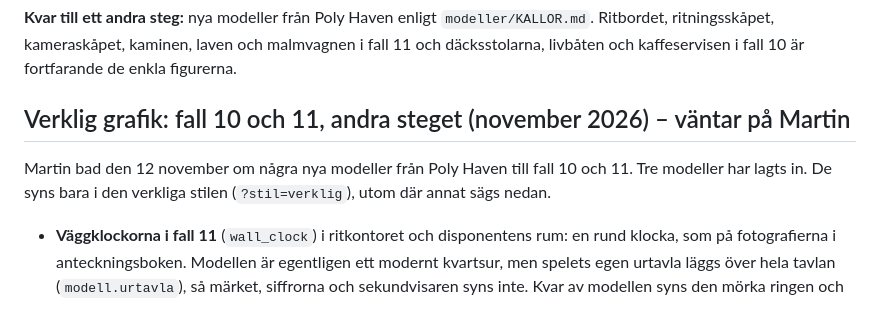
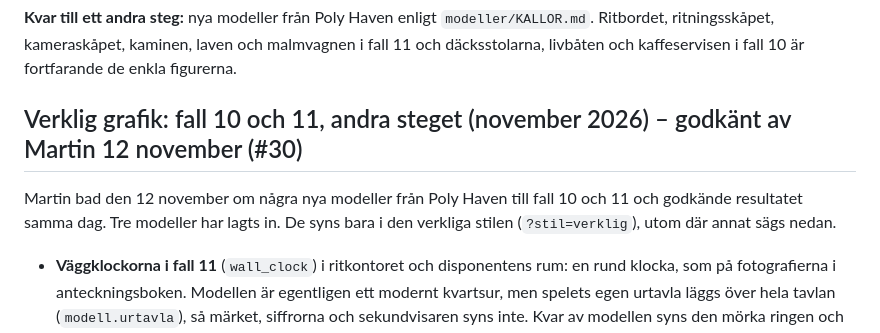
Before and after one commit to 9w9wt9yj98-cpu/Detektiv, a Markdown page: docs/beslut.md, the part around the change. GitHub-like rendering.

Commit message:
beslut.md: verklig grafik i fall 10–11 (steg 2) godkänd av Martin
Co-Authored-By: Claude Fable 5.2 <noreply@anthropic.com>
Claude-Session: https://claude.ai/code/session_01XZHsRL6sP8Zo5GieRi1CHT

```diff
--- a/docs/beslut.md
+++ b/docs/beslut.md
@@ -585,9 +585,9 @@ Martin valde den 12 november 3D-modeller i fall 10 och 11 som nästa steg. Förs
 
 **Kvar till ett andra steg:** nya modeller från Poly Haven enligt `modeller/KALLOR.md`. Ritbordet, ritningsskåpet, kameraskåpet, kaminen, laven och malmvagnen i fall 11 och däcksstolarna, livbåten och kaffeservisen i fall 10 är fortfarande de enkla figurerna.
 
-## Verklig grafik: fall 10 och 11, andra steget (november 2026) – väntar på Martin
+## Verklig grafik: fall 10 och 11, andra steget (november 2026) – godkänt av Martin 12 november (#30)
 
-Martin bad den 12 november om några nya modeller från Poly Haven till fall 10 och 11. Tre modeller har lagts in. De syns bara i den verkliga stilen (`?stil=verklig`), utom där annat sägs nedan.
+Martin bad den 12 november om några nya modeller från Poly Haven till fall 10 och 11 och godkände resultatet samma dag. Tre modeller har lagts in. De syns bara i den verkliga stilen (`?stil=verklig`), utom där annat sägs nedan.
 
 - **Väggklockorna i fall 11** (`wall_clock`) i ritkontoret och disponentens rum: en rund klocka, som på fotografierna i anteckningsboken. Modellen är egentligen ett modernt kvartsur, men spelets egen urtavla läggs över hela tavlan (`modell.urtavla`), så märket, siffrorna och sekundvisaren syns inte. Kvar av modellen syns den mörka ringen och glaset.
 - **Bokskåpet i disponentens rum** (`vintage_cabinet_01`) i bokhyllans ställe: ett mörkt vitrinskåp med glasdörrar. *Wooden Bookshelf Worn* provades också, men den är en tom, grå och sliten förrådshylla och ser inte ut att höra hemma hos en disponent. Skåpet är i verkligheten två meter brett och trycks ihop till bokhyllans plats (1,1 m), så det blir smalare än originalet. Böckerna i den enkla bokhyllan syns inte i den verkliga stilen.
```
